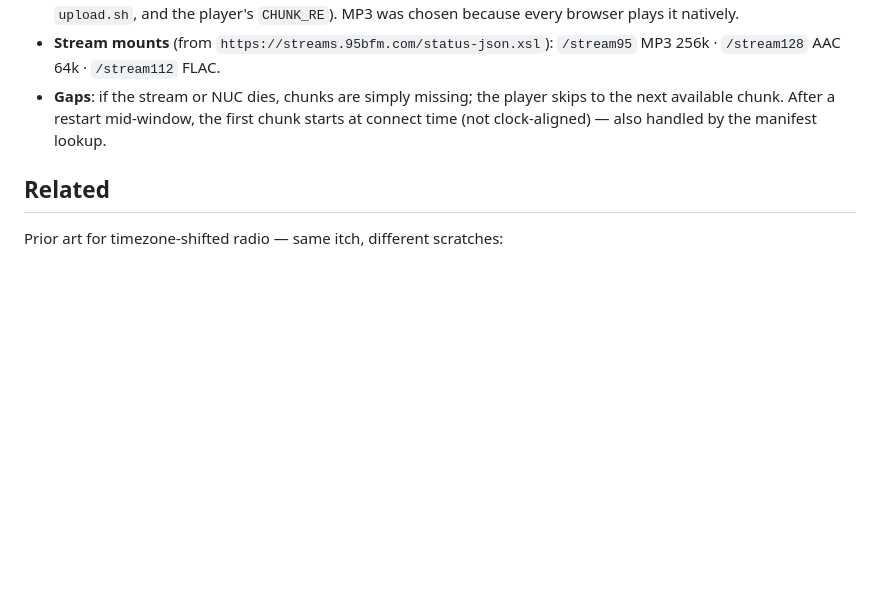
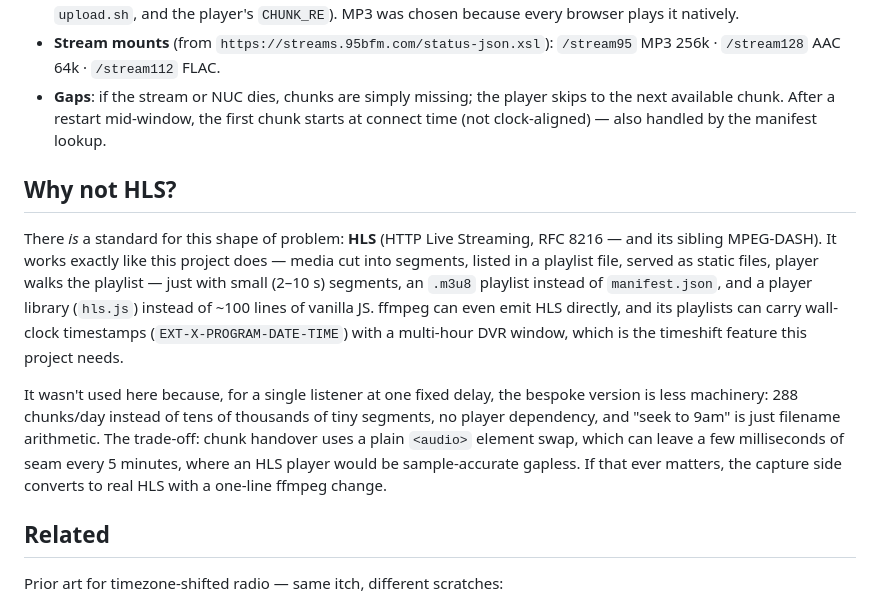
Before and after one commit to tim-fan/radio-delay, a Markdown page: README.md, the part around the change. GitHub-like rendering; blank space fills up the shorter version.

Commit message:
README: add "Why not HLS?" section
Co-Authored-By: Claude Fable 5 <noreply@anthropic.com>
Claude-Session: https://claude.ai/code/session_01KdXZYFR6LY1F7ptVH61Jx7

```diff
--- a/README.md
+++ b/README.md
@@ -114,6 +114,27 @@ to the URL to listen near-live and verify the pipeline.
   chunk starts at connect time (not clock-aligned) — also handled by the
   manifest lookup.
 
+## Why not HLS?
+
+There *is* a standard for this shape of problem: **HLS** (HTTP Live
+Streaming, RFC 8216 — and its sibling MPEG-DASH). It works exactly like
+this project does — media cut into segments, listed in a playlist file,
+served as static files, player walks the playlist — just with small
+(2–10 s) segments, an `.m3u8` playlist instead of `manifest.json`, and a
+player library (`hls.js`) instead of ~100 lines of vanilla JS. ffmpeg can
+even emit HLS directly, and its playlists can carry wall-clock timestamps
+(`EXT-X-PROGRAM-DATE-TIME`) with a multi-hour DVR window, which is the
+timeshift feature this project needs.
+
+It wasn't used here because, for a single listener at one fixed delay, the
+bespoke version is less machinery: 288 chunks/day instead of tens of
+thousands of tiny segments, no player dependency, and "seek to 9am" is
+just filename arithmetic. The trade-off: chunk handover uses a plain
+`<audio>` element swap, which can leave a few milliseconds of seam every
+5 minutes, where an HLS player would be sample-accurate gapless. If that
+ever matters, the capture side converts to real HLS with a one-line ffmpeg
+change.
+
 ## Related
 
 Prior art for timezone-shifted radio — same itch, different scratches:
```
